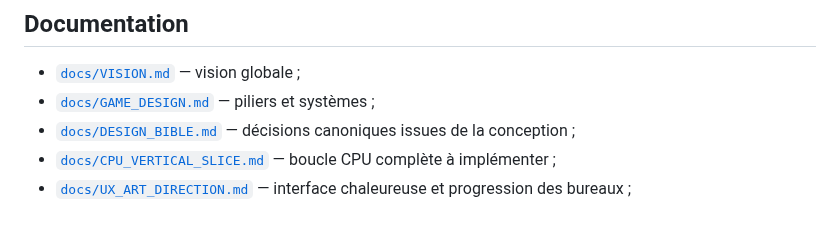
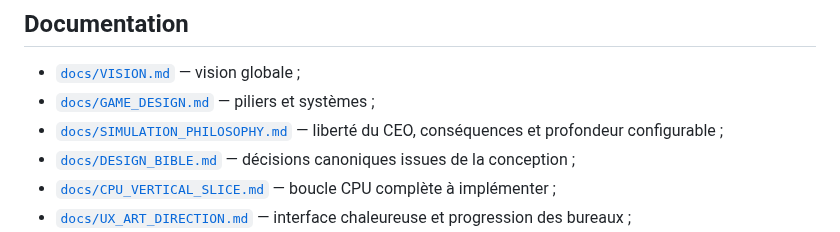
Before and after one commit to vadorus/addonhardwaregame2d, a Markdown page: README.md, the part around the change. Rendered like a GitHub page.

Commit message:
docs: reference simulation philosophy

```diff
--- a/README.md
+++ b/README.md
@@ -92,6 +92,7 @@ La CI ne remplace pas les tests de gameplay visuels sur Windows / Android, mais
 
 - [`docs/VISION.md`](docs/VISION.md) — vision globale ;
 - [`docs/GAME_DESIGN.md`](docs/GAME_DESIGN.md) — piliers et systèmes ;
+- [`docs/SIMULATION_PHILOSOPHY.md`](docs/SIMULATION_PHILOSOPHY.md) — liberté du CEO, conséquences et profondeur configurable ;
 - [`docs/DESIGN_BIBLE.md`](docs/DESIGN_BIBLE.md) — décisions canoniques issues de la conception ;
 - [`docs/CPU_VERTICAL_SLICE.md`](docs/CPU_VERTICAL_SLICE.md) — boucle CPU complète à implémenter ;
 - [`docs/UX_ART_DIRECTION.md`](docs/UX_ART_DIRECTION.md) — interface chaleureuse et progression des bureaux ;
```
